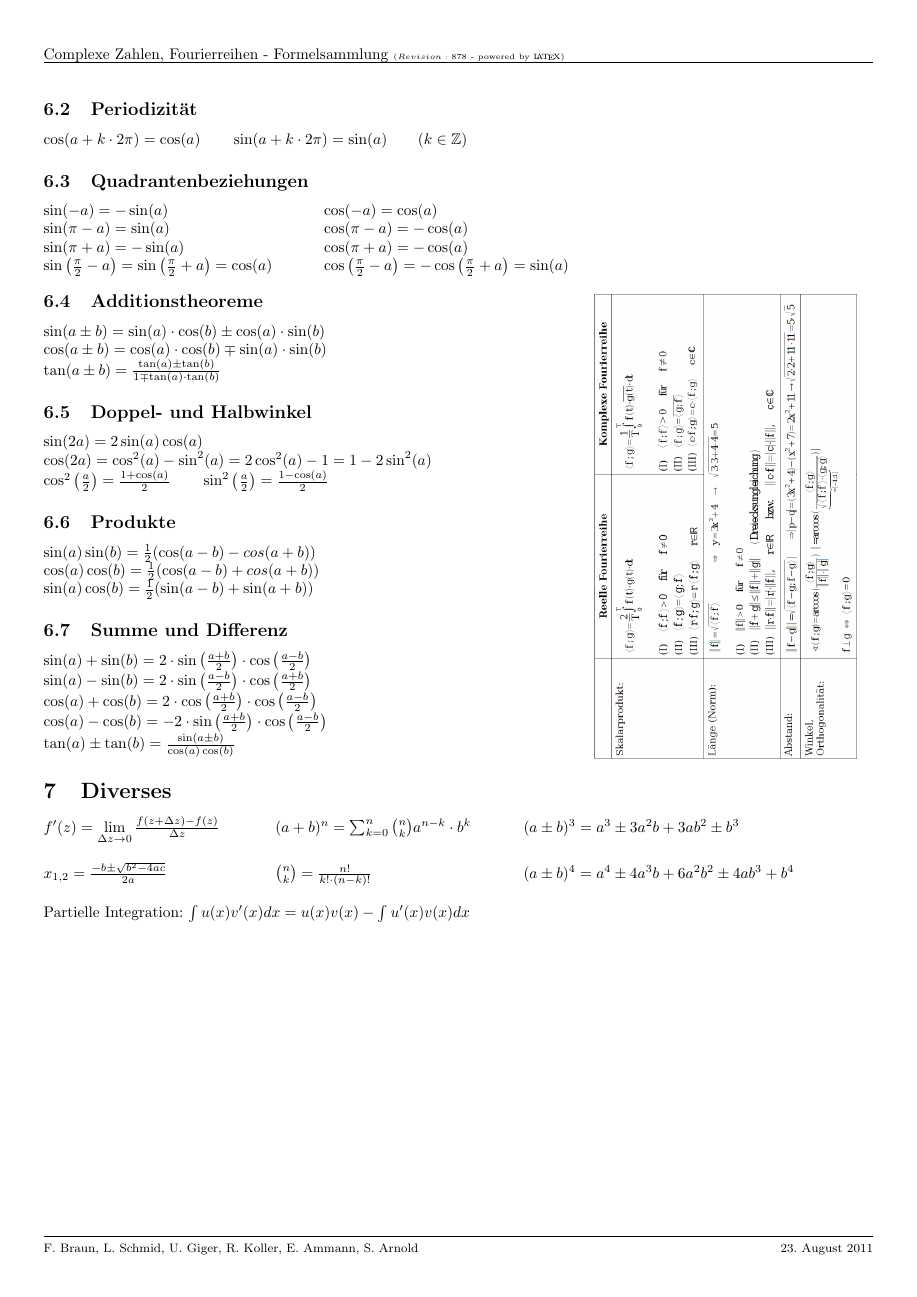
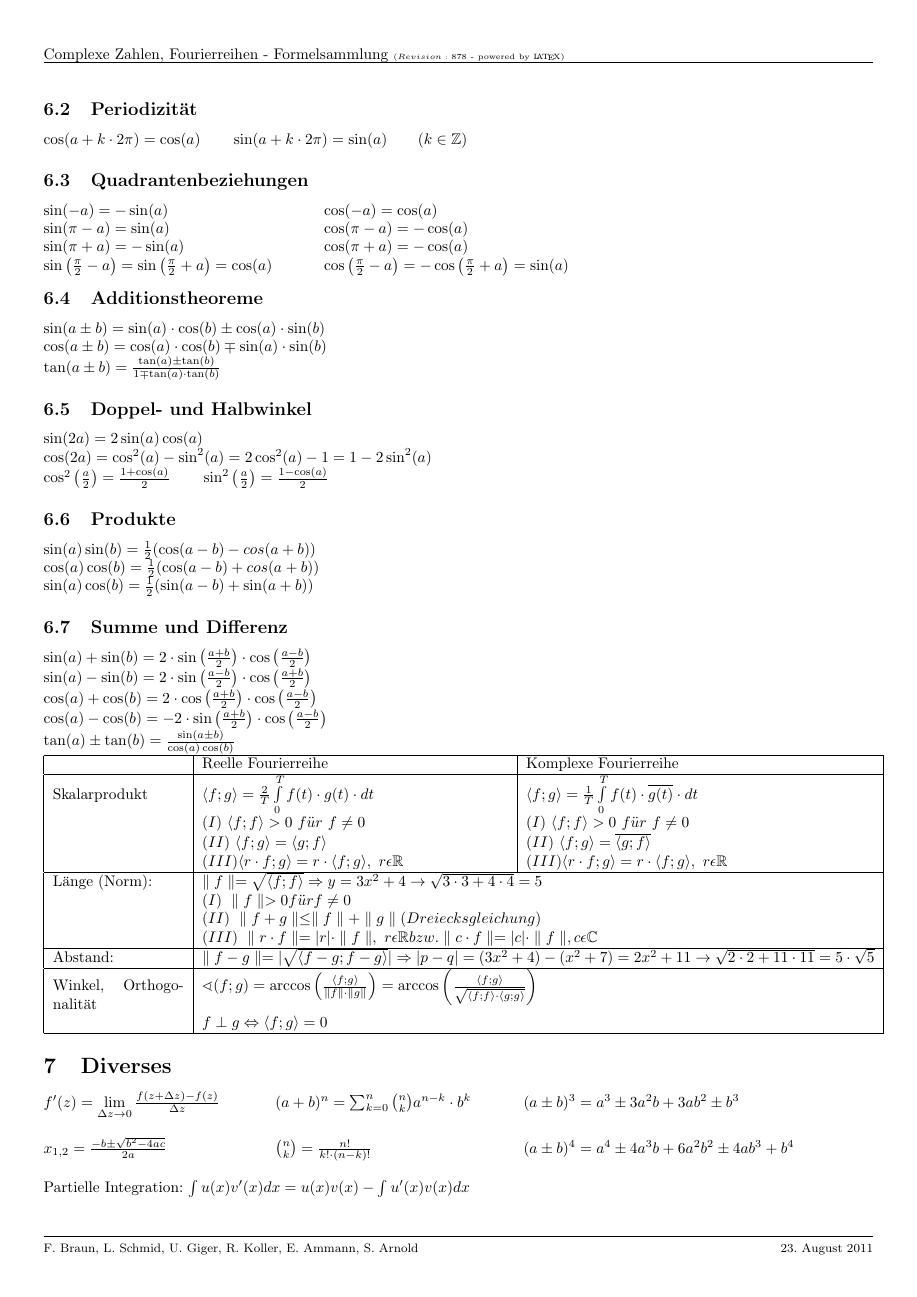
Before and after one commit to HSR-Stud/KomFour, a LaTeX document (KomFour.tex, which reads sections/wichtige_formeln.tex): page 9 of 9. Compiled offline with pdfLaTeX.

Commit message:
Tabelle letzte Seite neu geschrieben Limits bei Fourierreihen "Allgemeine Form" verbessert

```diff
--- a/sections/wichtige_formeln.tex
+++ b/sections/wichtige_formeln.tex
@@ -113,9 +113,53 @@
     \cos\left(\frac{a-b}{2}\right)$\\
     $\tan(a) \pm \tan(b)=\frac{\sin(a \pm b)}{\cos(a)\cos(b)}$
 \end{minipage}
-\begin{minipage}{6cm}
-  \includegraphics[width=6cm]{./bilder/vektor1.png}
-\end{minipage}
+
+  \begin{tabular}{|p{3cm}|p{7cm}|p{7cm}|}
+    \hline
+    & Reelle Fourierreihe & Komplexe Fourierreihe \\
+    \hline
+    Skalarprodukt &  $\langle f;g \rangle = \frac{2}{T}\int\limits_0^Tf(t)\cdot
+    g(t)\cdot dt $ & $\langle f;g \rangle = \frac{1}{T}\int\limits_0^Tf(t)\cdot
+    \overline{g(t)}\cdot dt $ \\
+    & $(I)\ \langle f;f \rangle > 0\ f"ur\ f\neq 0$ &
+    $(I)\ \langle f;f \rangle > 0\ f"ur\ f\neq 0$ \\
+    & $(II)\ \langle f;g \rangle = \langle g;f \rangle $ &
+    $(II)\ \langle f;g \rangle = \overline{\langle g;f \rangle} $ \\
+    & $(III) \langle r\cdot f;g\rangle = r\cdot\langle f;g\rangle,\ r\epsilon
+    \mathbb R$ & $(III) \langle r\cdot f;g\rangle = r\cdot\langle f;g\rangle,\
+    r\epsilon \mathbb R$
+    \\
+    \hline
+    Länge (Norm): & \multicolumn{2}{|l|}{
+    $\parallel f \parallel = \sqrt{\langle
+    f;f \rangle} \Rightarrow y=3x^2+4 \rightarrow \sqrt{3\cdot3+4\cdot4}=5$
+    } \\
+    & \multicolumn{2}{|l|}{ $ (I)\ \parallel f \parallel > 0 f"ur f \neq 0$} \\
+    & \multicolumn{2}{|l|}{ $ (II)\ \parallel f+g \parallel \leq \parallel f
+    \parallel + \parallel g \parallel (Dreiecksgleichung)$} \\
+    & \multicolumn{2}{|l|}{ $ (III)\ \parallel r\cdot f \parallel = |r| \cdot
+    \parallel f \parallel , \ r \epsilon \mathbb R bzw. \parallel c\cdot
+    f\parallel = |c|\cdot \parallel f \parallel, c\epsilon\mathbb C$} \\
+    \hline
+    Abstand: & \multicolumn{2}{|l|}{ $ \parallel f-g \parallel =
+    |\sqrt{\langle f-g;f-g \rangle}| \Rightarrow
+    |p-q|=(3x^2+4)-(x^2+7)=2x^2+11 \rightarrow
+    \sqrt{2\cdot2+11\cdot11}=5\cdot\sqrt{5}$}
+    \\
+    \hline
+    Winkel, Orthogonalit"at &
+    \multicolumn{2}{|l|}{
+    $\sphericalangle(f;g)=\arccos\left( \frac{\langle f;g \rangle}{\parallel f
+    \parallel \cdot \parallel g \parallel} \right) = \arccos\left(\frac{\langle f;g
+    \rangle}{\sqrt{\langle f;f\rangle \cdot \langle g;g\rangle}}\right)$} \\
+     & \multicolumn{2}{|l|}{$f \perp g\Leftrightarrow \langle f;g \rangle = 0$}
+     \\
+
+
+    \hline
+
+  \end{tabular}
+
 
 \section{Diverses}
 \begin{tabbing}
```
Also changed, not shown: KomFour.tex (+0 -1 lines), sections/fourierreihen.tex (+3 -3 lines), sections/header.tex (+0 -8 lines).
